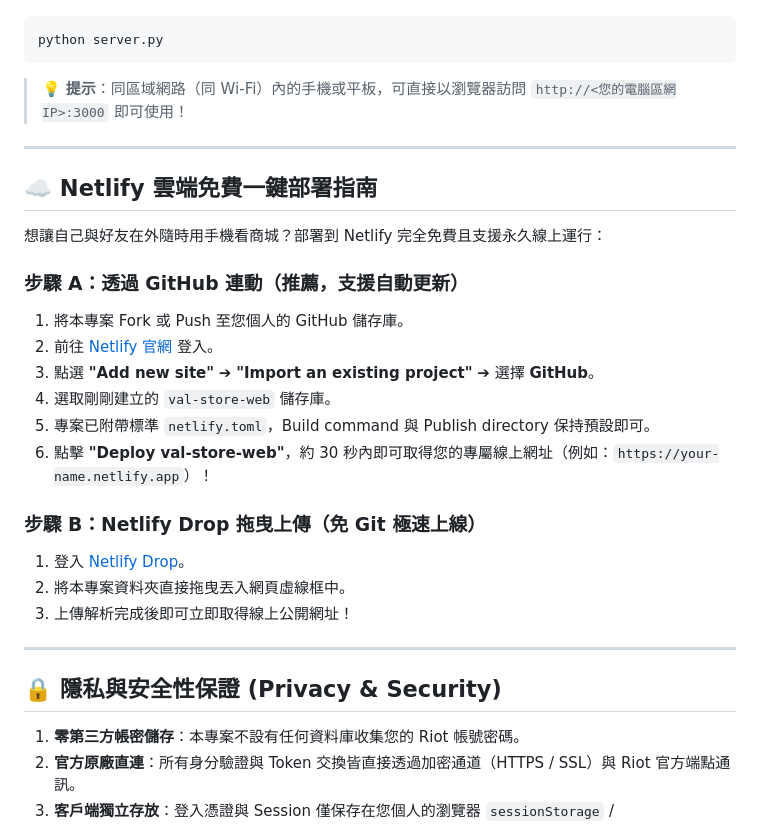
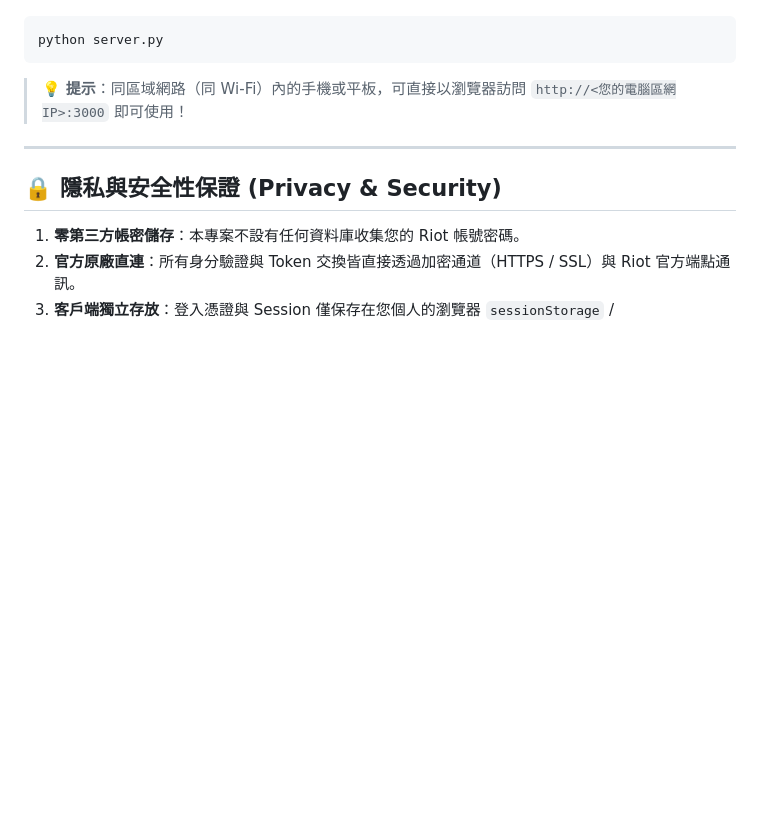
Before and after one commit to Richard-yq/val-store-web, a Markdown page: README.md, the part around the change. Rendered like a GitHub page; blank space fills up the shorter version.

Commit message:
docs: remove Netlify deployment guide section from README

```diff
--- a/README.md
+++ b/README.md
@@ -108,25 +108,6 @@ python server.py
 
 ---
 
-## ☁️ Netlify 雲端免費一鍵部署指南
-
-想讓自己與好友在外隨時用手機看商城？部署到 Netlify 完全免費且支援永久線上運行：
-
-### 步驟 A：透過 GitHub 連動（推薦，支援自動更新）
-1. 將本專案 Fork 或 Push 至您個人的 GitHub 儲存庫。
-2. 前往 [Netlify 官網](https://www.netlify.com/) 登入。
-3. 點選 **"Add new site"** ➔ **"Import an existing project"** ➔ 選擇 **GitHub**。
-4. 選取剛剛建立的 `val-store-web` 儲存庫。
-5. 專案已附帶標準 `netlify.toml`，Build command 與 Publish directory 保持預設即可。
-6. 點擊 **"Deploy val-store-web"**，約 30 秒內即可取得您的專屬線上網址（例如：`https://your-name.netlify.app`）！
-
-### 步驟 B：Netlify Drop 拖曳上傳（免 Git 極速上線）
-1. 登入 [Netlify Drop](https://app.netlify.com/drop)。
-2. 將本專案資料夾直接拖曳丟入網頁虛線框中。
-3. 上傳解析完成後即可立即取得線上公開網址！
-
----
-
 ## 🔒 隱私與安全性保證 (Privacy & Security)
 
 1. **零第三方帳密儲存**：本專案不設有任何資料庫收集您的 Riot 帳號密碼。
```
